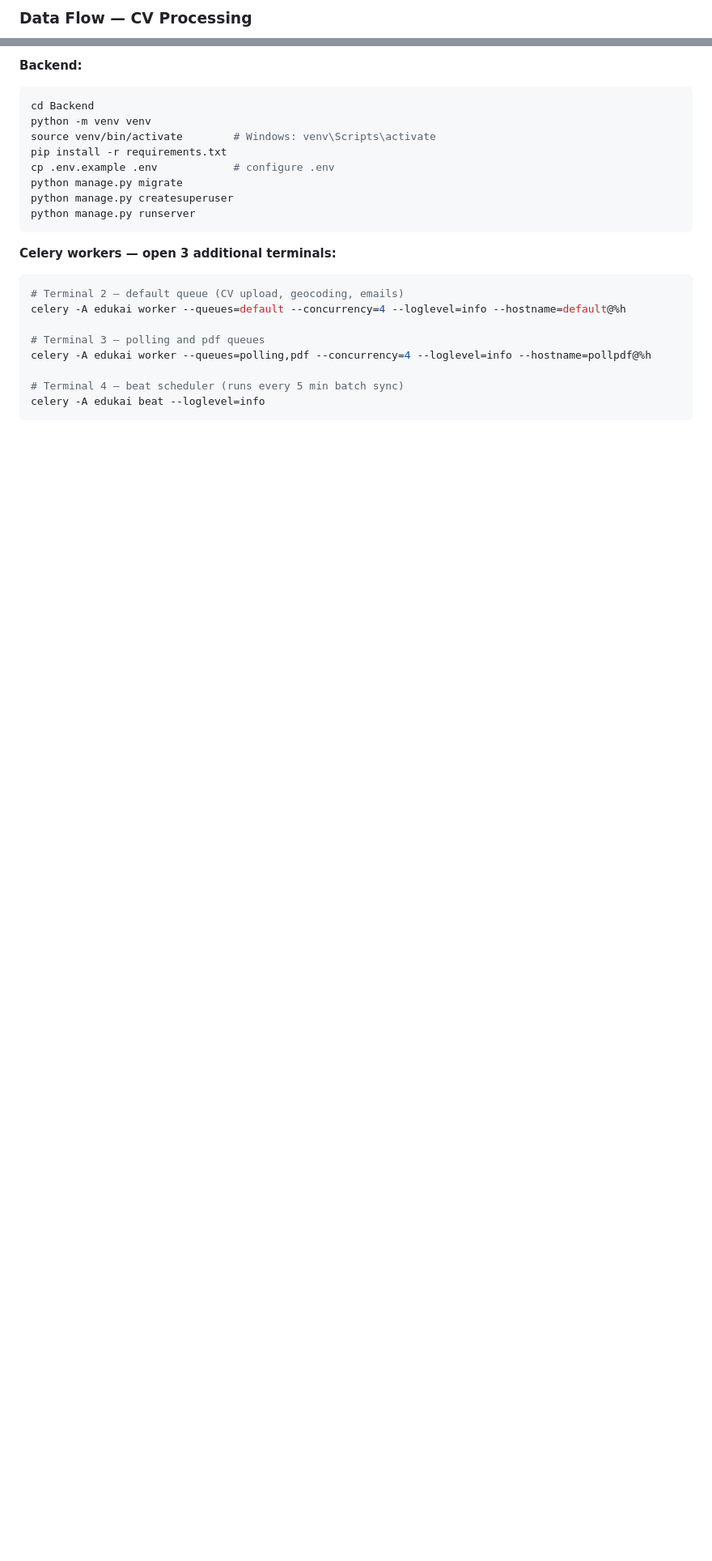
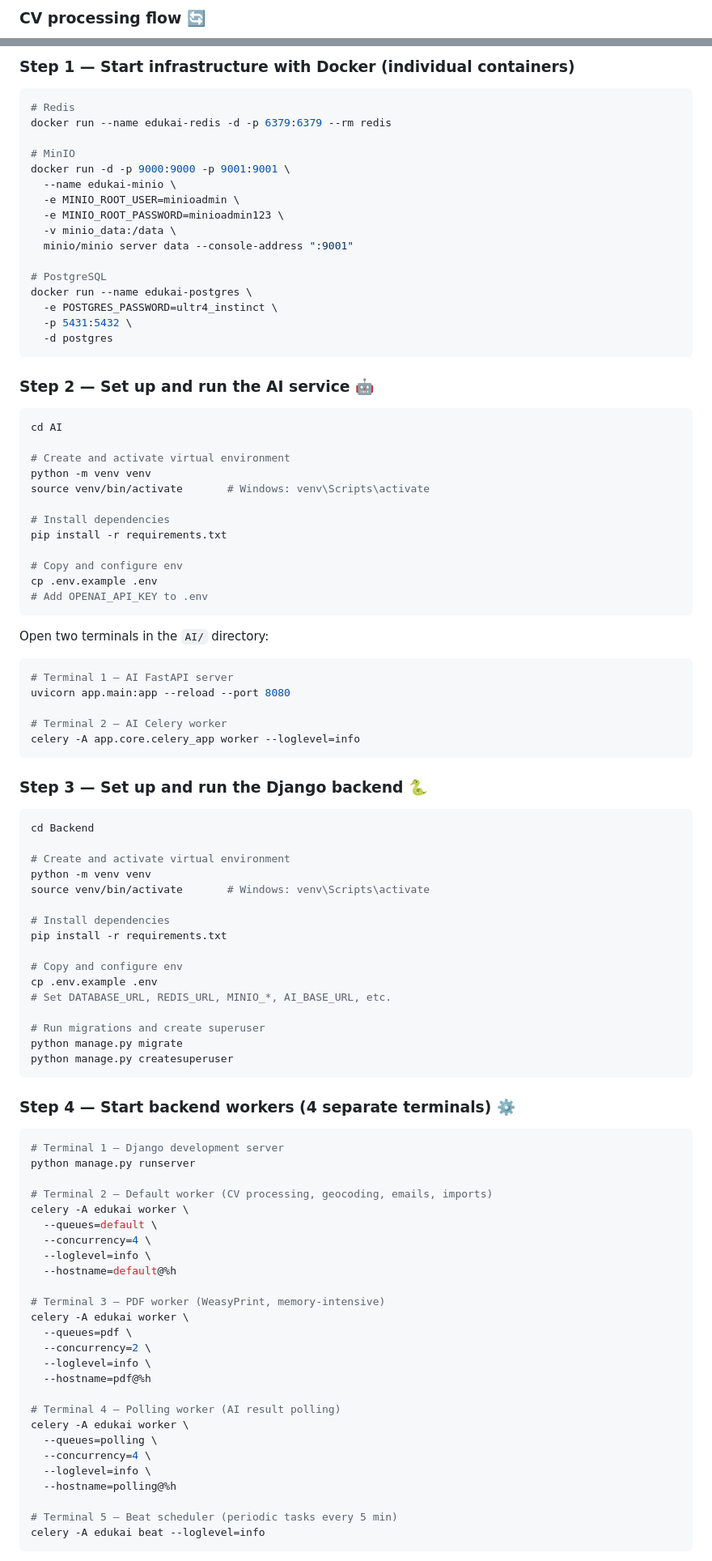
Before and after one commit to Mehedi-Hasan-Rabbi/EduKai-CV-Automation-Engine, a Markdown page: README.md, 2 parts joined by grey strips. Shown at 81% size. GitHub-like rendering; blank space fills up the shorter version.

````diff
--- a/README.md
+++ b/README.md
@@ -60,4 +79,4 @@ EduKai automates a recruitment agency's entire candidate workflow:
 ```
 
-### Data Flow — CV Processing
+### CV processing flow 🔄
 
@@ -269,25 +368,101 @@ If you prefer running locally:
 
-**Backend:**
+### Step 1 — Start infrastructure with Docker (individual containers)
+
+```bash
+# Redis
+docker run --name edukai-redis -d -p 6379:6379 --rm redis
+
+# MinIO
+docker run -d -p 9000:9000 -p 9001:9001 \
+  --name edukai-minio \
+  -e MINIO_ROOT_USER=minioadmin \
+  -e MINIO_ROOT_PASSWORD=minioadmin123 \
+  -v minio_data:/data \
+  minio/minio server data --console-address ":9001"
+
+# PostgreSQL
+docker run --name edukai-postgres \
+  -e POSTGRES_PASSWORD=ultr4_instinct \
+  -p 5431:5432 \
+  -d postgres
+```
+
+### Step 2 — Set up and run the AI service 🤖
+
+```bash
+cd AI
+
+# Create and activate virtual environment
+python -m venv venv
+source venv/bin/activate       # Windows: venv\Scripts\activate
+
+# Install dependencies
+pip install -r requirements.txt
+
+# Copy and configure env
+cp .env.example .env
+# Add OPENAI_API_KEY to .env
+```
+
+Open two terminals in the `AI/` directory:
+
+```bash
+# Terminal 1 — AI FastAPI server
+uvicorn app.main:app --reload --port 8080
+
+# Terminal 2 — AI Celery worker
+celery -A app.core.celery_app worker --loglevel=info
+```
+
+### Step 3 — Set up and run the Django backend 🐍
+
 ```bash
 cd Backend
+
+# Create and activate virtual environment
 python -m venv venv
-source venv/bin/activate        # Windows: venv\Scripts\activate
+source venv/bin/activate       # Windows: venv\Scripts\activate
+
+# Install dependencies
 pip install -r requirements.txt
-cp .env.example .env            # configure .env
+
+# Copy and configure env
+cp .env.example .env
+# Set DATABASE_URL, REDIS_URL, MINIO_*, AI_BASE_URL, etc.
+
+# Run migrations and create superuser
 python manage.py migrate
 python manage.py createsuperuser
-python manage.py runserver
 ```
 
-**Celery workers — open 3 additional terminals:**
+### Step 4 — Start backend workers (4 separate terminals) ⚙️
+
 ```bash
-# Terminal 2 — default queue (CV upload, geocoding, emails)
-celery -A edukai worker --queues=default --concurrency=4 --loglevel=info --hostname=default@%h
+# Terminal 1 — Django development server
+python manage.py runserver
 
-# Terminal 3 — polling and pdf queues
-celery -A edukai worker --queues=polling,pdf --concurrency=4 --loglevel=info --hostname=pollpdf@%h
+# Terminal 2 — Default worker (CV processing, geocoding, emails, imports)
+celery -A edukai worker \
+  --queues=default \
+  --concurrency=4 \
+  --loglevel=info \
+  --hostname=default@%h
 
-# Terminal 4 — beat scheduler (runs every 5 min batch sync)
+# Terminal 3 — PDF worker (WeasyPrint, memory-intensive)
+celery -A edukai worker \
+  --queues=pdf \
+  --concurrency=2 \
+  --loglevel=info \
+  --hostname=pdf@%h
+
+# Terminal 4 — Polling worker (AI result polling)
+celery -A edukai worker \
+  --queues=polling \
+  --concurrency=4 \
+  --loglevel=info \
+  --hostname=polling@%h
+
+# Terminal 5 — Beat scheduler (periodic tasks every 5 min)
 celery -A edukai beat --loglevel=info
 ```
 
````
Also changed, not shown: other parts of README.md (+201 -80 lines).
